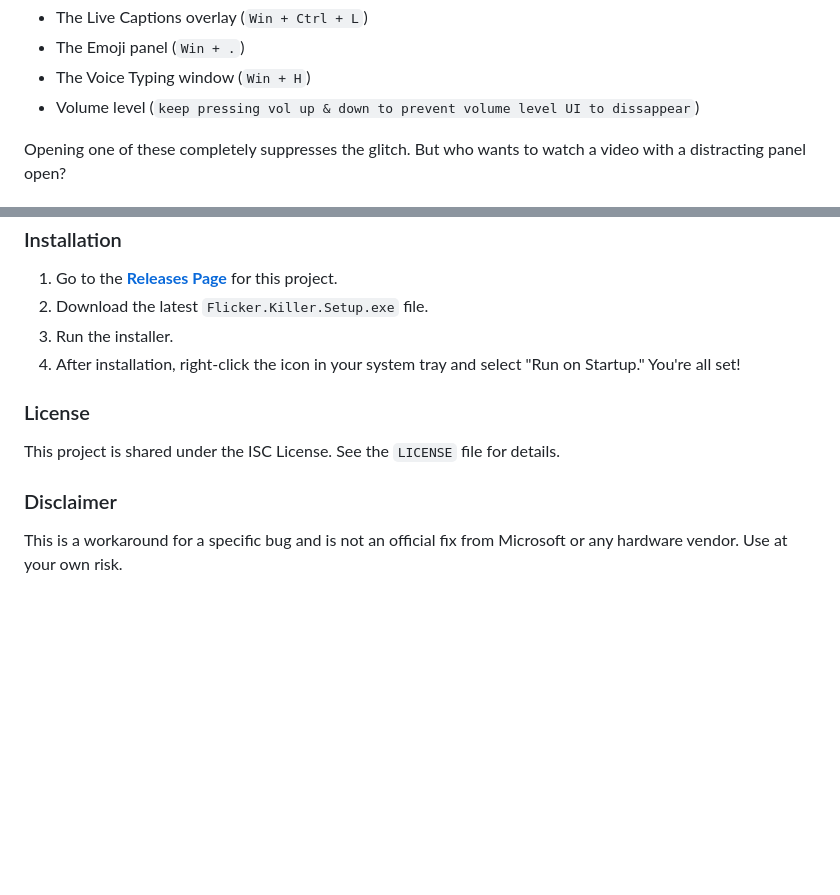
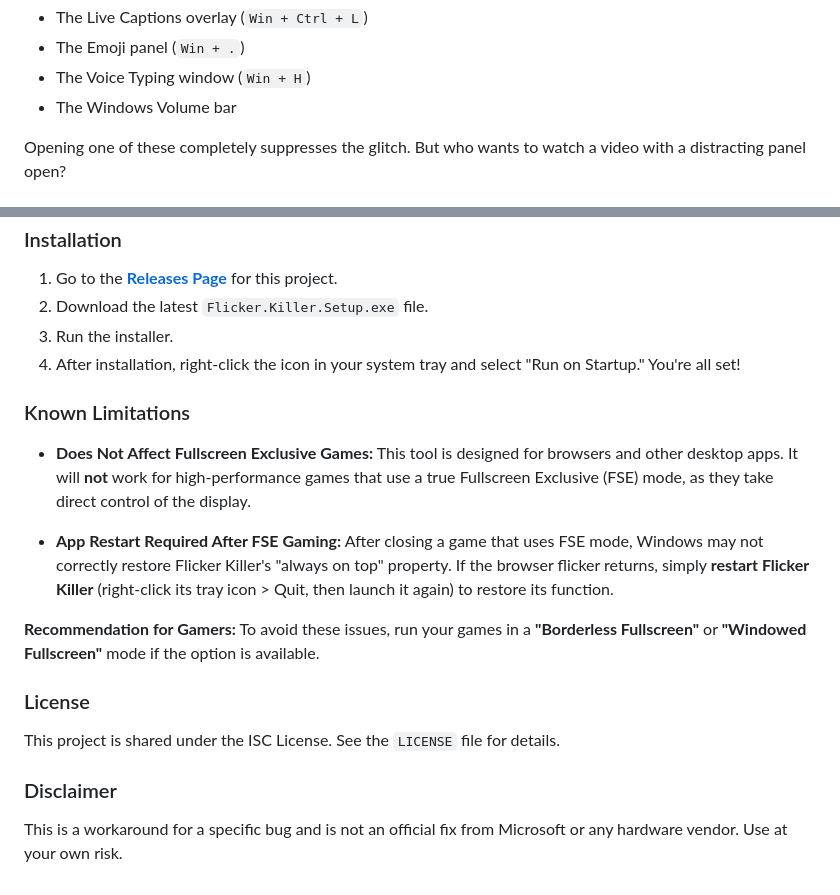
Before and after one commit to Andrematomer/flicker-killer, a Markdown page: README.md, 2 parts joined by grey strips. Rendered like a GitHub page; blank space fills up the shorter version.

```diff
--- a/README.md
+++ b/README.md
@@ -31,7 +23,7 @@ If you're seeing a brief flash, flicker, or visual artifact when UI elements app
   *   The Live Captions overlay (`Win + Ctrl + L`)
   *   The Emoji panel (`Win + .`)
   *   The Voice Typing window (`Win + H`)
-  *   Volume level (`keep pressing vol up & down to prevent volume level UI to dissappear`)
+  *   The Windows Volume bar
 
   Opening one of these completely suppresses the glitch. But who wants to watch a video with a distracting panel open?
 
@@ -60,10 +53,16 @@ If you're seeing a brief flash, flicker, or visual artifact when UI elements app
   3.  Run the installer.
   4.  After installation, right-click the icon in your system tray and select "Run on Startup." You're all set!
 
+  ### Known Limitations
+
+  *   **Does Not Affect Fullscreen Exclusive Games:** This tool is designed for browsers and other desktop apps. It will **not** work for high-performance games that use a true Fullscreen Exclusive (FSE) mode, as they take direct control of the display.
+
+  *   **App Restart Required After FSE Gaming:** After closing a game that uses FSE mode, Windows may not correctly restore Flicker Killer's "always on top" property. If the browser flicker returns, simply **restart Flicker Killer** (right-click its tray icon > Quit, then launch it again) to restore its function.
+
+  **Recommendation for Gamers:** To avoid these issues, run your games in a **"Borderless Fullscreen"** or **"Windowed Fullscreen"** mode if the option is available.
+
   ### License
   This project is shared under the ISC License. See the `LICENSE` file for details.
 
   ### Disclaimer
-
-
   This is a workaround for a specific bug and is not an official fix from Microsoft or any hardware vendor. Use at your own risk.
```
Also changed, not shown: other parts of README.md (+6 -13 lines).
